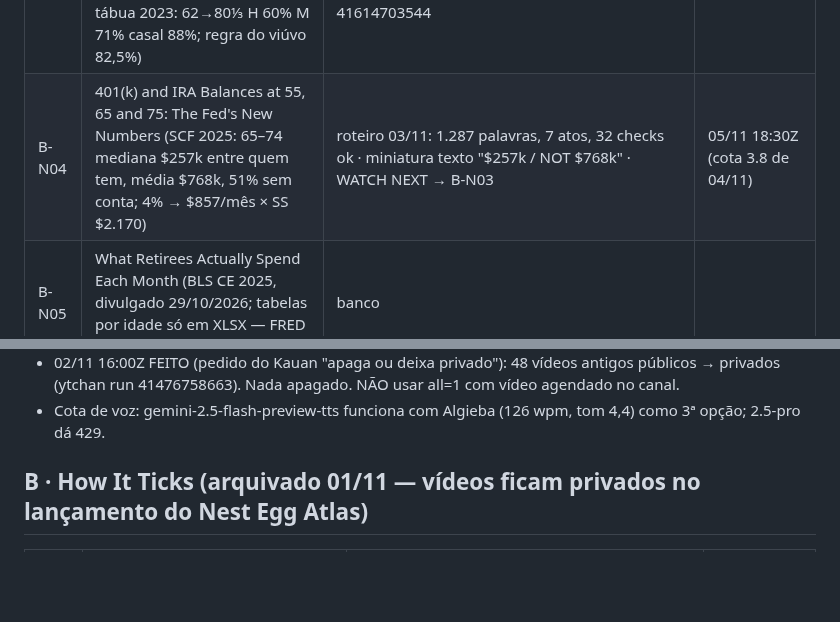
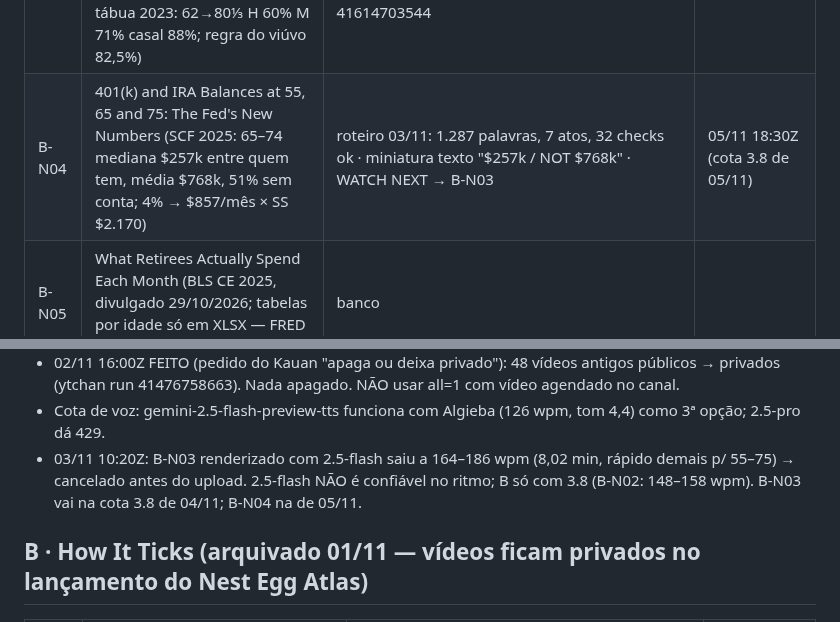
Before and after one commit to justmeoccupyingspace-eng/canais-dark, a Markdown page: specs/long/QUEUE.md, 2 parts joined by grey strips. Drawn GitHub-style; blank space fills up the shorter version.

Commit message:
QUEUE: 2.5-flash rápido demais; B só com 3.8

```diff
--- a/specs/long/QUEUE.md
+++ b/specs/long/QUEUE.md
@@ -147,7 +147,7 @@ Ferramentas de pauta: `mine.yml` (sem input = garimpo de ultrapassagens/quem sub
 | B-N01 | Net Worth at 55, 65 and 75: The Fed's New Numbers (Where Do You Rank?) | agendado (OS94QbIKvWw, render 41477075491 gemini-2.5-flash-preview-tts/Algieba, 8:15) · cortes e7hQSkqSnnM (20:30Z), Ou6IdtVIiMI (03/11 00:00Z) · tela final: inscrição + vídeo específico B-N02 sobre o card COMING NEXT (03/11; fica 'melhor p/ espectador' até o B-N02 ficar público) | 02/11 18:30Z |
 | B-N02 | How Many Retirees Actually Have $1 Million? (New Fed Data) | agendado (0KMtZW6mnmA, 8:34, renders 41602647484 / 41604889922 sem novo TTS) · cortes wcOw24o327A, 9hgo6eUcWDg · tela final: inscrição + B-N01 sobre o card (03/11) · sem teste A/B (canal com 6 inscritos não gera impressões p/ decidir) | 03/11 18:30Z |
 | B-N03 | Social Security at 62, 67 or 70? The Break-Even Ages, From SSA's Own Data (COLA 2027 3,6%; tabela 6.B5.1: 45% aos 62 em 2008 → 23% em 2024; tábua 2023: 62→80⅓ H 60% M 71% casal 88%; regra do viúvo 82,5%) | roteiro 03/11: 1.288 palavras, 7 atos, Algieba, 37 checks ok · miniatura out/thumbs/b03_text.jpg · WATCH NEXT → B-N02 · teste visual edge 41614703544 | 04/11 18:30Z |
-| B-N04 | 401(k) and IRA Balances at 55, 65 and 75: The Fed's New Numbers (SCF 2025: 65–74 mediana $257k entre quem tem, média $768k, 51% sem conta; 4% → $857/mês × SS $2.170) | roteiro 03/11: 1.287 palavras, 7 atos, 32 checks ok · miniatura texto "$257k / NOT $768k" · WATCH NEXT → B-N03 | 05/11 18:30Z (cota 3.8 de 04/11) |
+| B-N04 | 401(k) and IRA Balances at 55, 65 and 75: The Fed's New Numbers (SCF 2025: 65–74 mediana $257k entre quem tem, média $768k, 51% sem conta; 4% → $857/mês × SS $2.170) | roteiro 03/11: 1.287 palavras, 7 atos, 32 checks ok · miniatura texto "$257k / NOT $768k" · WATCH NEXT → B-N03 | 05/11 18:30Z (cota 3.8 de 05/11) |
 | B-N05 | What Retirees Actually Spend Each Month (BLS CE 2025, divulgado 29/10/2026; tabelas por idade só em XLSX — FRED ainda em 2024) | banco | |
 | B-N06 | The Income That Puts You in the Top 10% of Retirees (Censo CPS ASEC) | banco | |
 | B-N07 | How Much Social Security at $40k, $60k, $100k Salaries (fórmula PIA, bend points 2027) | banco | |
@@ -155,6 +155,7 @@ Ferramentas de pauta: `mine.yml` (sem input = garimpo de ultrapassagens/quem sub
 - 02/11 12:20Z FEITO no Studio: nome "Nest Egg Atlas", @nesteggatlas (livre), descrição nova, banner e avatar (out/brandB/). Canal tinha 6 inscritos, 63 envios (todos de tecnologia; Shorts até 1.220 views, longos 3 views).
 - 02/11 16:00Z FEITO (pedido do Kauan "apaga ou deixa privado"): 48 vídeos antigos públicos → privados (ytchan run 41476758663). Nada apagado. NÃO usar all=1 com vídeo agendado no canal.
 - Cota de voz: gemini-2.5-flash-preview-tts funciona com Algieba (126 wpm, tom 4,4) como 3ª opção; 2.5-pro dá 429.
+- 03/11 10:20Z: B-N03 renderizado com 2.5-flash saiu a 164–186 wpm (8,02 min, rápido demais p/ 55–75) → cancelado antes do upload. 2.5-flash NÃO é confiável no ritmo; B só com 3.8 (B-N02: 148–158 wpm). B-N03 vai na cota 3.8 de 04/11; B-N04 na de 05/11.
 
 ## B · How It Ticks (arquivado 01/11 — vídeos ficam privados no lançamento do Nest Egg Atlas)
 | id | tema | estado | publicação |
```
